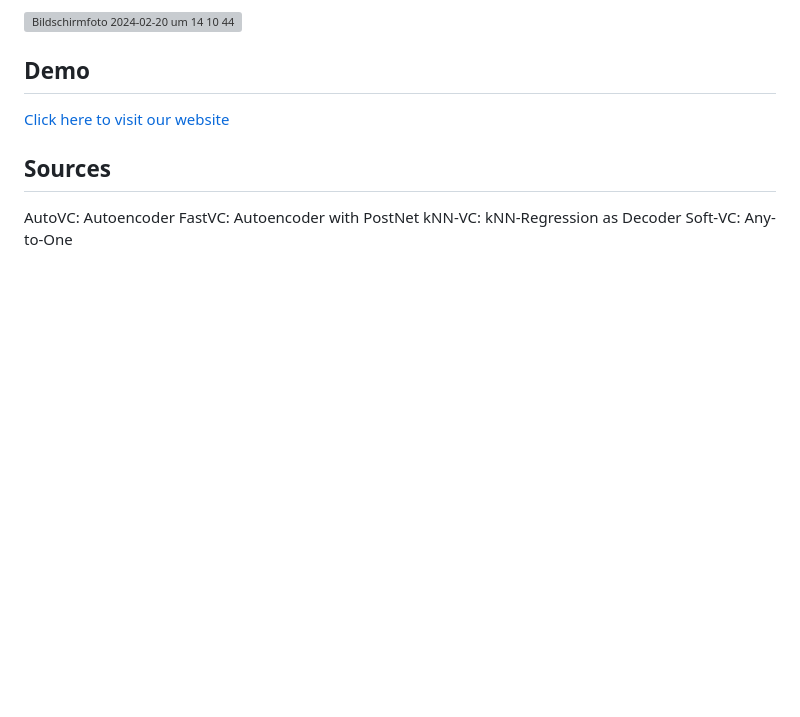
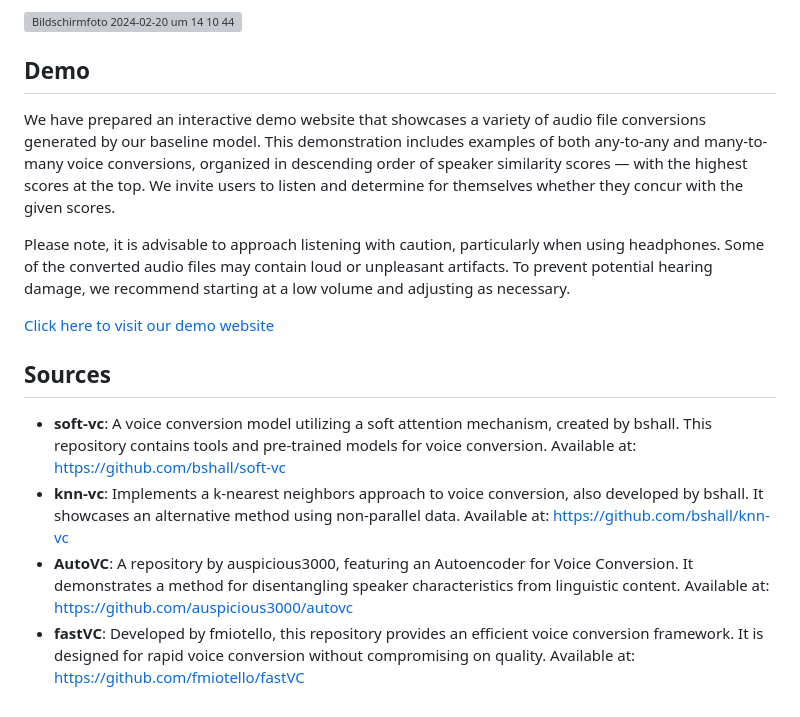
Before and after one commit to AleksandarIlievski/voice-conversion, a Markdown page: README.md, the part around the change. GitHub-like rendering; blank space fills up the shorter version; grey boxes are pictures that could not be loaded.

```diff
--- a/README.md
+++ b/README.md
@@ -85,10 +85,14 @@ In our final set of experiments, we explored the impact of using more extensive
 <img width="584" alt="Bildschirm­foto 2024-02-20 um 14 10 44" src="https://github.com/AleksandarIlievski/voice-conversion/assets/75620360/7f9f0bf2-a195-4290-89f9-0915be7851f1">
 
 ## Demo
-[Click here to visit our website](https://aleksandarilievski.github.io/voice-conversion/)
+We have prepared an interactive demo website that showcases a variety of audio file conversions generated by our baseline model. This demonstration includes examples of both any-to-any and many-to-many voice conversions, organized in descending order of speaker similarity scores — with the highest scores at the top. We invite users to listen and determine for themselves whether they concur with the given scores.
+
+Please note, it is advisable to approach listening with caution, particularly when using headphones. Some of the converted audio files may contain loud or unpleasant artifacts. To prevent potential hearing damage, we recommend starting at a low volume and adjusting as necessary.
+
+[Click here to visit our demo website](https://aleksandarilievski.github.io/voice-conversion/)
 
 ## Sources
-AutoVC: Autoencoder
-FastVC: Autoencoder with PostNet
-kNN-VC: kNN-Regression as Decoder
-Soft-VC: Any-to-One
+- **soft-vc**: A voice conversion model utilizing a soft attention mechanism, created by bshall. This repository contains tools and pre-trained models for voice conversion. Available at: <https://github.com/bshall/soft-vc>
+- **knn-vc**: Implements a k-nearest neighbors approach to voice conversion, also developed by bshall. It showcases an alternative method using non-parallel data. Available at: <https://github.com/bshall/knn-vc>
+- **AutoVC**: A repository by auspicious3000, featuring an Autoencoder for Voice Conversion. It demonstrates a method for disentangling speaker characteristics from linguistic content. Available at: <https://github.com/auspicious3000/autovc>
+- **fastVC**: Developed by fmiotello, this repository provides an efficient voice conversion framework. It is designed for rapid voice conversion without compromising on quality. Available at: <https://github.com/fmiotello/fastVC>
```
